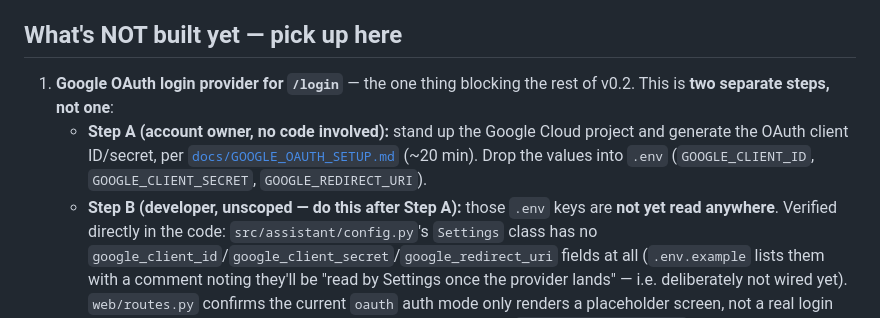
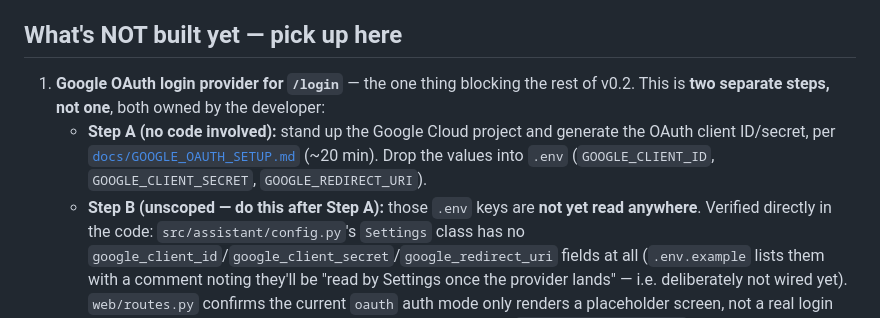
Before and after one commit to SylwesterKwiatkowski/ai-continuity-assistant, a Markdown page: docs/HANDOFF.md, the part around the change. Drawn GitHub-style.

Commit message:
docs: clarify developer owns both the GCP setup and the OAuth wiring
Co-Authored-By: Claude Fable 5 <noreply@anthropic.com>

```diff
--- a/docs/HANDOFF.md
+++ b/docs/HANDOFF.md
@@ -43,12 +43,12 @@ guide, onboarding checklist). **The next work is code, not docs.**
 ## What's NOT built yet — pick up here
 
 1. **Google OAuth login provider for `/login`** — the one thing blocking the rest of v0.2.
-   This is **two separate steps, not one**:
-   - **Step A (account owner, no code involved):** stand up the Google Cloud project and
+   This is **two separate steps, not one**, both owned by the developer:
+   - **Step A (no code involved):** stand up the Google Cloud project and
      generate the OAuth client ID/secret, per
      [`docs/GOOGLE_OAUTH_SETUP.md`](GOOGLE_OAUTH_SETUP.md) (~20 min). Drop the values into
      `.env` (`GOOGLE_CLIENT_ID`, `GOOGLE_CLIENT_SECRET`, `GOOGLE_REDIRECT_URI`).
-   - **Step B (developer, unscoped — do this after Step A):** those `.env` keys are **not yet
+   - **Step B (unscoped — do this after Step A):** those `.env` keys are **not yet
      read anywhere**. Verified directly in the code: `src/assistant/config.py`'s `Settings`
      class has no `google_client_id`/`google_client_secret`/`google_redirect_uri` fields at all
      (`.env.example` lists them with a comment noting they'll be "read by Settings once the
```
